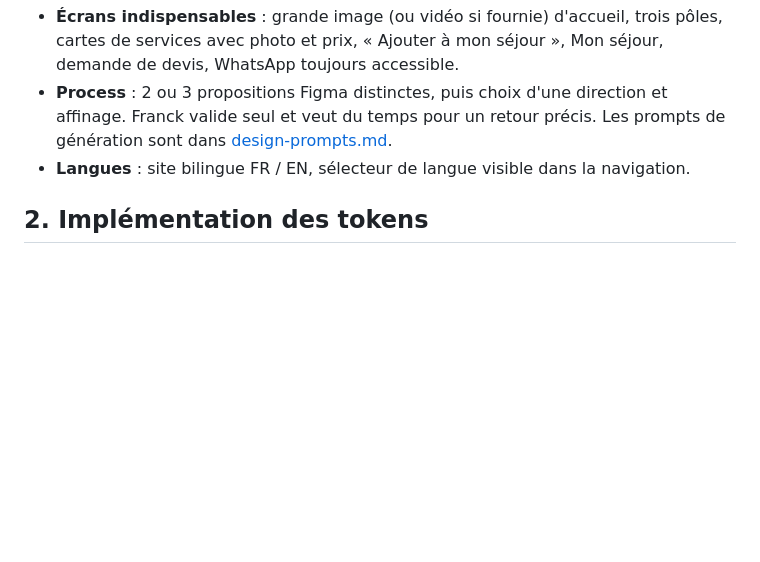
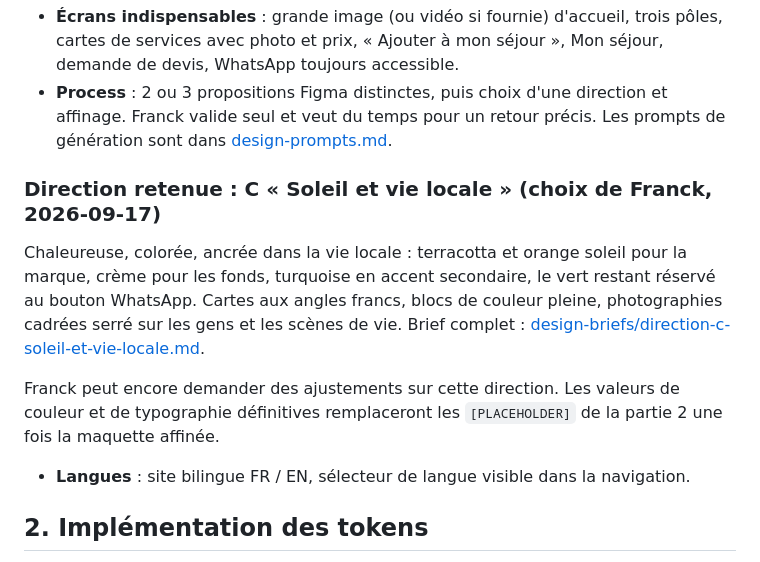
Before and after one commit to concepteur19/tks-web, a Markdown page: docs/design-system.md, the part around the change. Rendered like a GitHub page; blank space fills up the shorter version.

Commit message:
docs: record the client's design direction choice
Franck picked direction C, "Soleil et vie locale", on 2026-09-17.
Possible tweaks still pending on his side. Briefs A and B are kept as a
record of what was proposed.

Co-Authored-By: Claude Opus 5 <noreply@anthropic.com>

```diff
--- a/docs/design-system.md
+++ b/docs/design-system.md
@@ -16,6 +16,12 @@ Règle : **aucune valeur brute dans les composants**. Toute couleur, taille, esp
 - **Ambiance** : nature + mer + chaleureuse + moderne + professionnelle. À éviter : froid, administratif, « simple site de transport ».
 - **Écrans indispensables** : grande image (ou vidéo si fournie) d'accueil, trois pôles, cartes de services avec photo et prix, « Ajouter à mon séjour », Mon séjour, demande de devis, WhatsApp toujours accessible.
 - **Process** : 2 ou 3 propositions Figma distinctes, puis choix d'une direction et affinage. Franck valide seul et veut du temps pour un retour précis. Les prompts de génération sont dans [design-prompts.md](./design-prompts.md).
+
+### Direction retenue : C « Soleil et vie locale » (choix de Franck, 2026-09-17)
+
+Chaleureuse, colorée, ancrée dans la vie locale : terracotta et orange soleil pour la marque, crème pour les fonds, turquoise en accent secondaire, le vert restant réservé au bouton WhatsApp. Cartes aux angles francs, blocs de couleur pleine, photographies cadrées serré sur les gens et les scènes de vie. Brief complet : [design-briefs/direction-c-soleil-et-vie-locale.md](./design-briefs/direction-c-soleil-et-vie-locale.md).
+
+Franck peut encore demander des ajustements sur cette direction. Les valeurs de couleur et de typographie définitives remplaceront les `[PLACEHOLDER]` de la partie 2 une fois la maquette affinée.
 - **Langues** : site bilingue FR / EN, sélecteur de langue visible dans la navigation.
 
 ## 2. Implémentation des tokens
```
Also changed, not shown: docs/design-briefs/README.md (+2 -0 lines).
